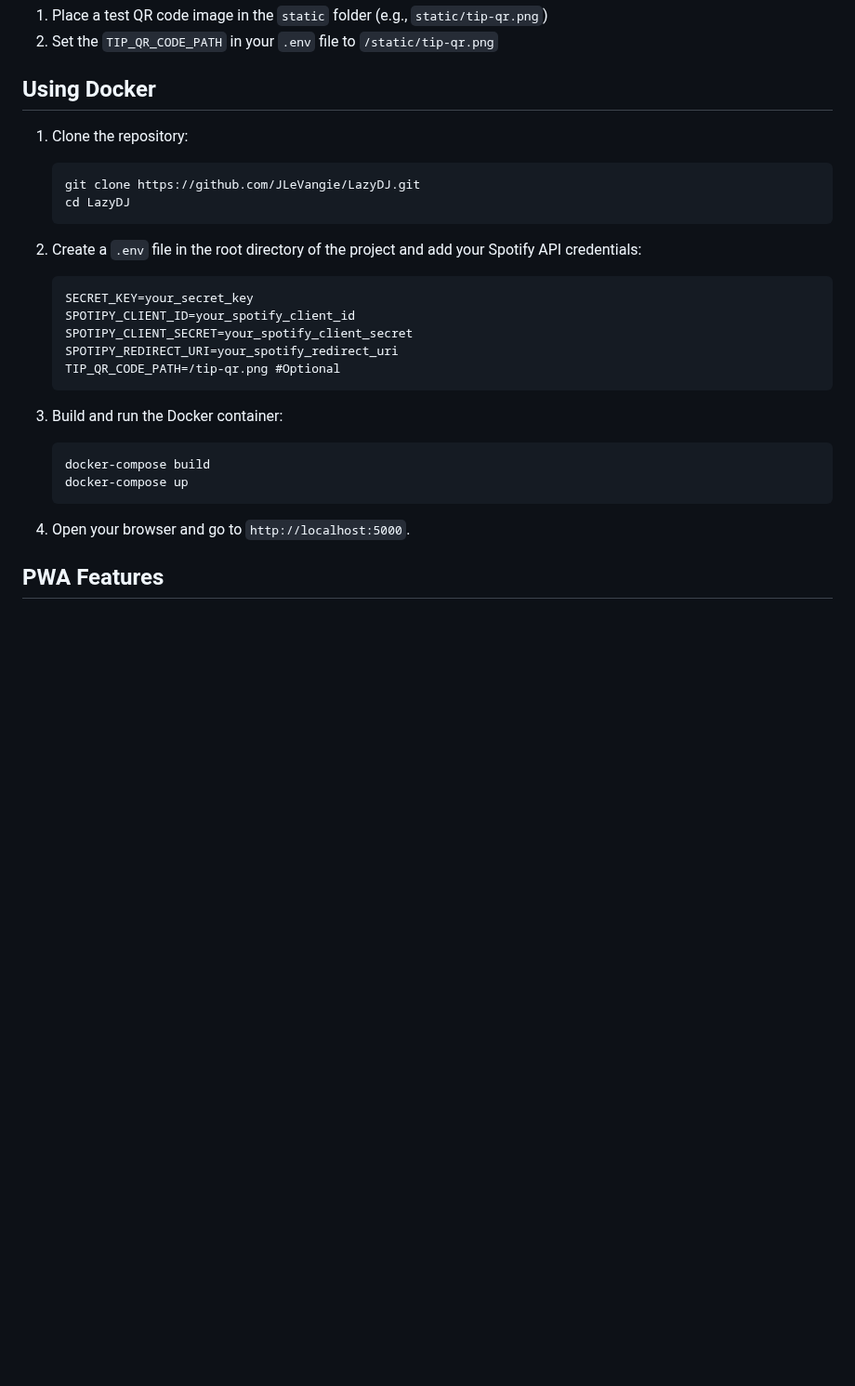
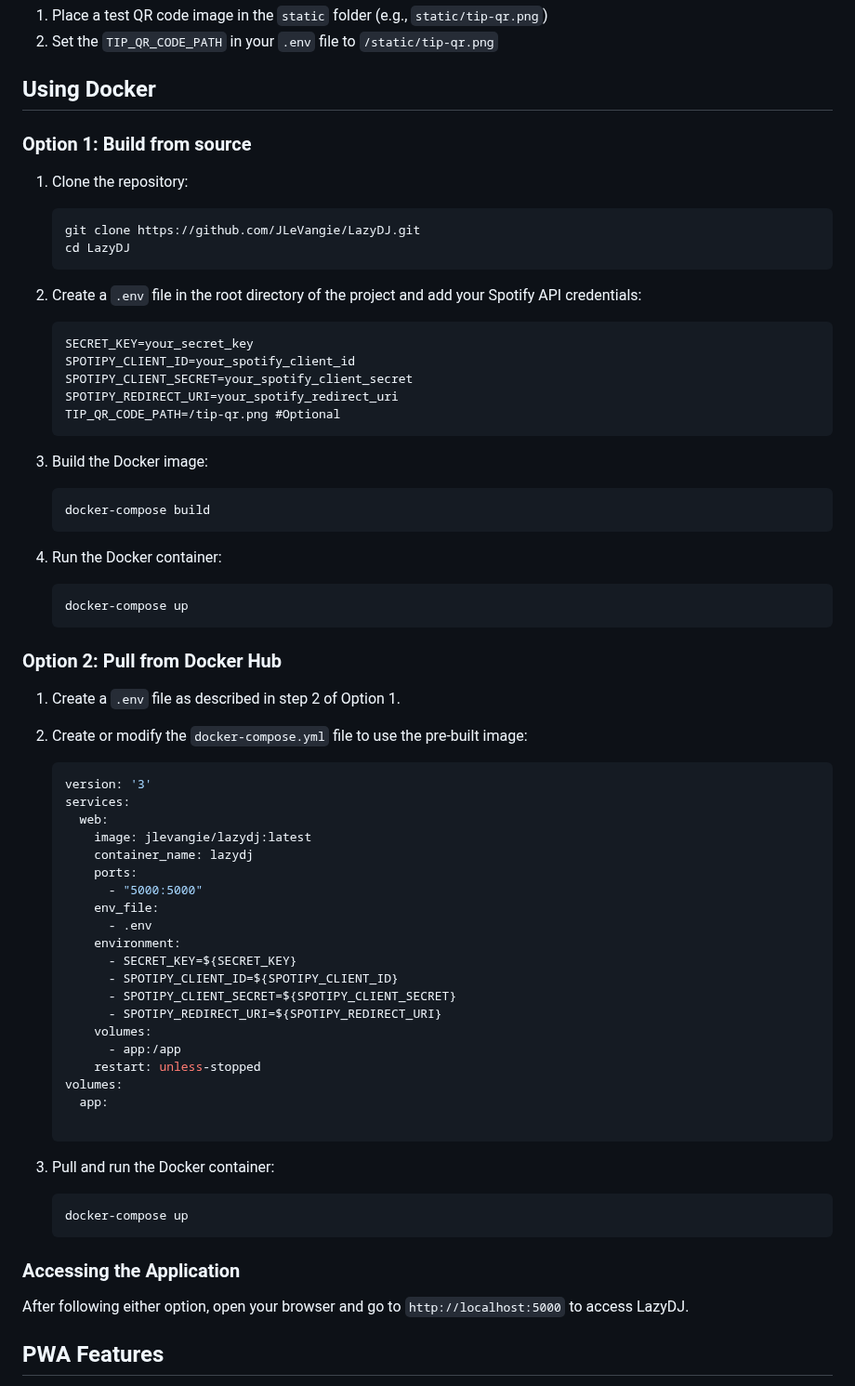
Before and after one commit to jlevangi/LazyDJ, a Markdown page: README.md, the part around the change. Shown at 93% size. Drawn GitHub-style; blank space fills up the shorter version.

````diff
--- a/README.md
+++ b/README.md
@@ -100,31 +100,69 @@ For testing the QR code feature during development:
 
 ## Using Docker
 
+### Option 1: Build from source
+
 1. Clone the repository:
-
-    ```bash
-    git clone https://github.com/JLeVangie/LazyDJ.git
-    cd LazyDJ
-    ```
+   ```bash
+   git clone https://github.com/JLeVangie/LazyDJ.git
+   cd LazyDJ
+   ```
 
 2. Create a `.env` file in the root directory of the project and add your Spotify API credentials:
+   ```dotenv
+   SECRET_KEY=your_secret_key
+   SPOTIPY_CLIENT_ID=your_spotify_client_id
+   SPOTIPY_CLIENT_SECRET=your_spotify_client_secret
+   SPOTIPY_REDIRECT_URI=your_spotify_redirect_uri
+   TIP_QR_CODE_PATH=/tip-qr.png #Optional
+   ```
 
-    ```dotenv
-    SECRET_KEY=your_secret_key
-    SPOTIPY_CLIENT_ID=your_spotify_client_id
-    SPOTIPY_CLIENT_SECRET=your_spotify_client_secret
-    SPOTIPY_REDIRECT_URI=your_spotify_redirect_uri
-    TIP_QR_CODE_PATH=/tip-qr.png #Optional
-    ```
+3. Build the Docker image:
+   ```bash
+   docker-compose build
+   ```
 
-3. Build and run the Docker container:
+4. Run the Docker container:
+   ```bash
+   docker-compose up
+   ```
 
-    ```bash
-    docker-compose build
-    docker-compose up
-    ```
+### Option 2: Pull from Docker Hub
 
-4. Open your browser and go to `http://localhost:5000`.
+1. Create a `.env` file as described in step 2 of Option 1.
+
+2. Create or modify the `docker-compose.yml` file to use the pre-built image:
+   ```yaml
+   version: '3'
+   services:
+     web:
+       image: jlevangie/lazydj:latest
+       container_name: lazydj
+       ports:
+         - "5000:5000"
+       env_file:
+         - .env
+       environment:
+         - SECRET_KEY=${SECRET_KEY}
+         - SPOTIPY_CLIENT_ID=${SPOTIPY_CLIENT_ID}
+         - SPOTIPY_CLIENT_SECRET=${SPOTIPY_CLIENT_SECRET}
+         - SPOTIPY_REDIRECT_URI=${SPOTIPY_REDIRECT_URI}
+       volumes:
+         - app:/app
+       restart: unless-stopped
+   volumes:
+     app:
+
+   ```
+
+3. Pull and run the Docker container:
+   ```bash
+   docker-compose up
+   ```
+
+### Accessing the Application
+
+After following either option, open your browser and go to `http://localhost:5000` to access LazyDJ.
 
 ## PWA Features
 
````
